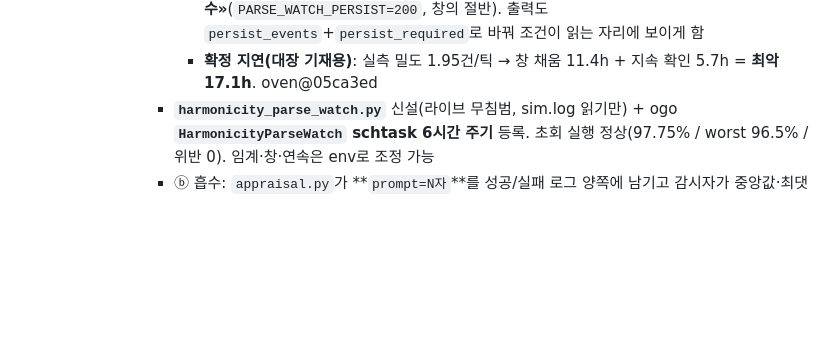
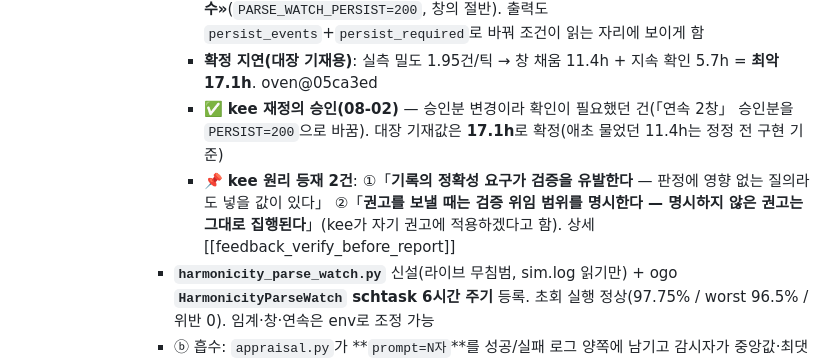
Before and after one commit to arkedia77/oven, a Markdown page: KANBAN.md, the part around the change. GitHub-like rendering; blank space fills up the shorter version.

Commit message:
kee 재정의 승인 + 원리 2건 등재 반영(정확성 질의가 검증 유발 / 권고엔 검증 위임 범위 명시)

```diff
--- a/KANBAN.md
+++ b/KANBAN.md
@@ -74,6 +74,8 @@
           - 지연 직답: 22h가 아니라 **11.4h + 1이벤트**(겹치는 창)
           - 재정의: 지속성 = «연속 위반 창 수» → **«위반이 지속된 새 이벤트 수»**(`PARSE_WATCH_PERSIST=200`, 창의 절반). 출력도 `persist_events`+`persist_required`로 바꿔 조건이 읽는 자리에 보이게 함
           - **확정 지연(대장 기재용)**: 실측 밀도 1.95건/틱 → 창 채움 11.4h + 지속 확인 5.7h = **최악 17.1h**. oven@05ca3ed
+          - ✅ **kee 재정의 승인(08-02)** — 승인분 변경이라 확인이 필요했던 건(「연속 2창」 승인분을 `PERSIST=200`으로 바꿈). 대장 기재값은 **17.1h**로 확정(애초 물었던 11.4h는 정정 전 구현 기준)
+          - 📌 **kee 원리 등재 2건**: ①「**기록의 정확성 요구가 검증을 유발한다** — 판정에 영향 없는 질의라도 넣을 값이 있다」 ②「**권고를 보낼 때는 검증 위임 범위를 명시한다 — 명시하지 않은 권고는 그대로 집행된다**」(kee가 자기 권고에 적용하겠다고 함). 상세 [[feedback_verify_before_report]]
         - **`harmonicity_parse_watch.py`** 신설(라이브 무침범, sim.log 읽기만) + ogo **`HarmonicityParseWatch` schtask 6시간 주기** 등록. 초회 실행 정상(97.75% / worst 96.5% / 위반 0). 임계·창·연속은 env로 조정 가능
         - ⓑ 흡수: `appraisal.py`가 **`prompt=N자`**를 성공/실패 로그 양쪽에 남기고 감시자가 중앙값·최댓값을 경보에 실음 → 재발 시 «프롬프트 자연 증가» 가설을 그 자리에서 가름. 기존 파서 무영향(끝에 덧붙이기), mock 검증 1967~1985자
         - ★**캐비엇을 데이터층에 기계 부착**(kee: 문서 캐비엇은 데이터 직접 조회자에게 안 닿음): ①`HARMONYCITY_DATA_CAVEATS.json` 기계 판독 정본(+`data/`에 배포) ②`village/data_caveats.py` 로더 ③분석 스크립트 2종 자동 부착 — 집계 범위에 구간이 걸리면 **사람이 아무것도 안 해도** 「지표의 부재는 상태의 부재가 아니다」가 근거와 함께 출력. `zero_relations` 판독 규칙도 자동 동반
```
